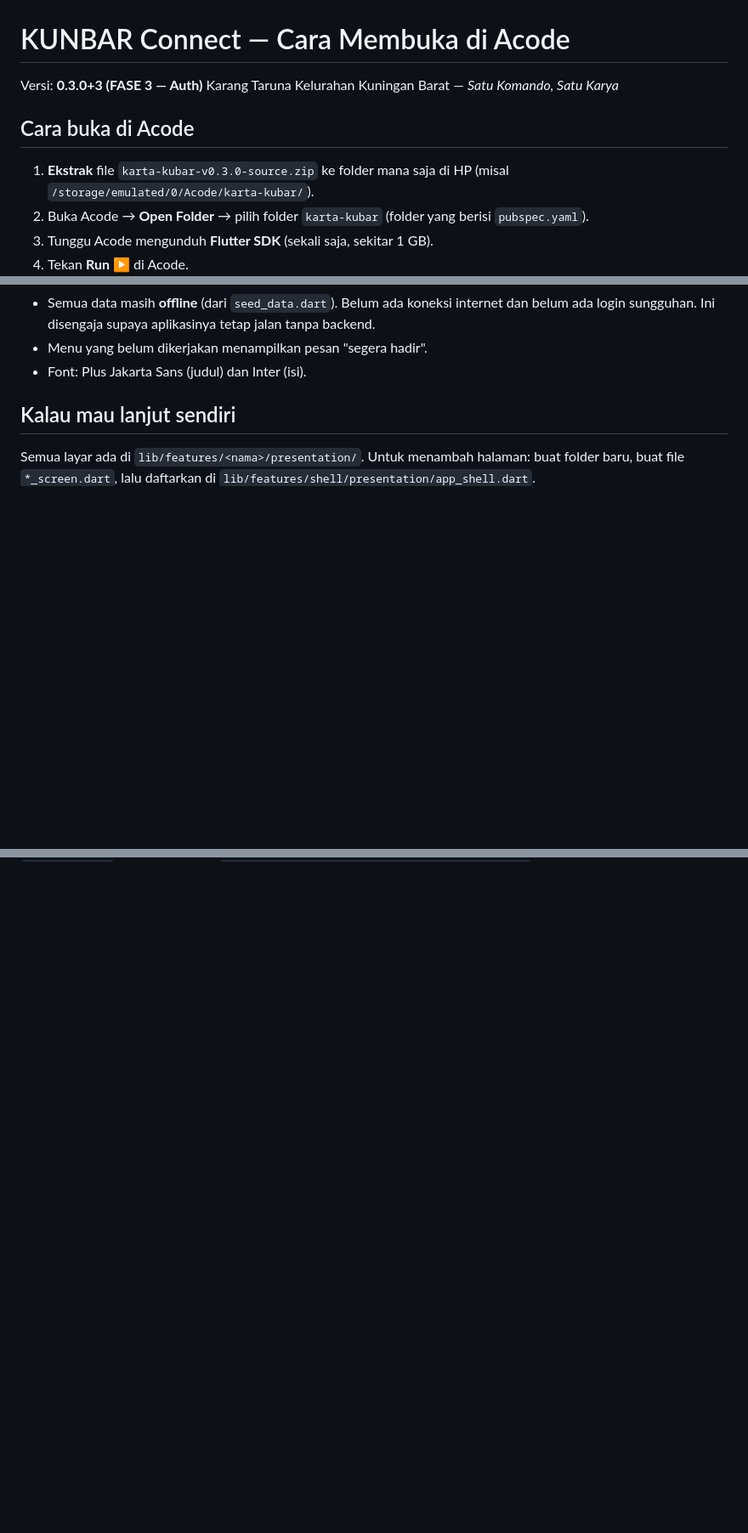
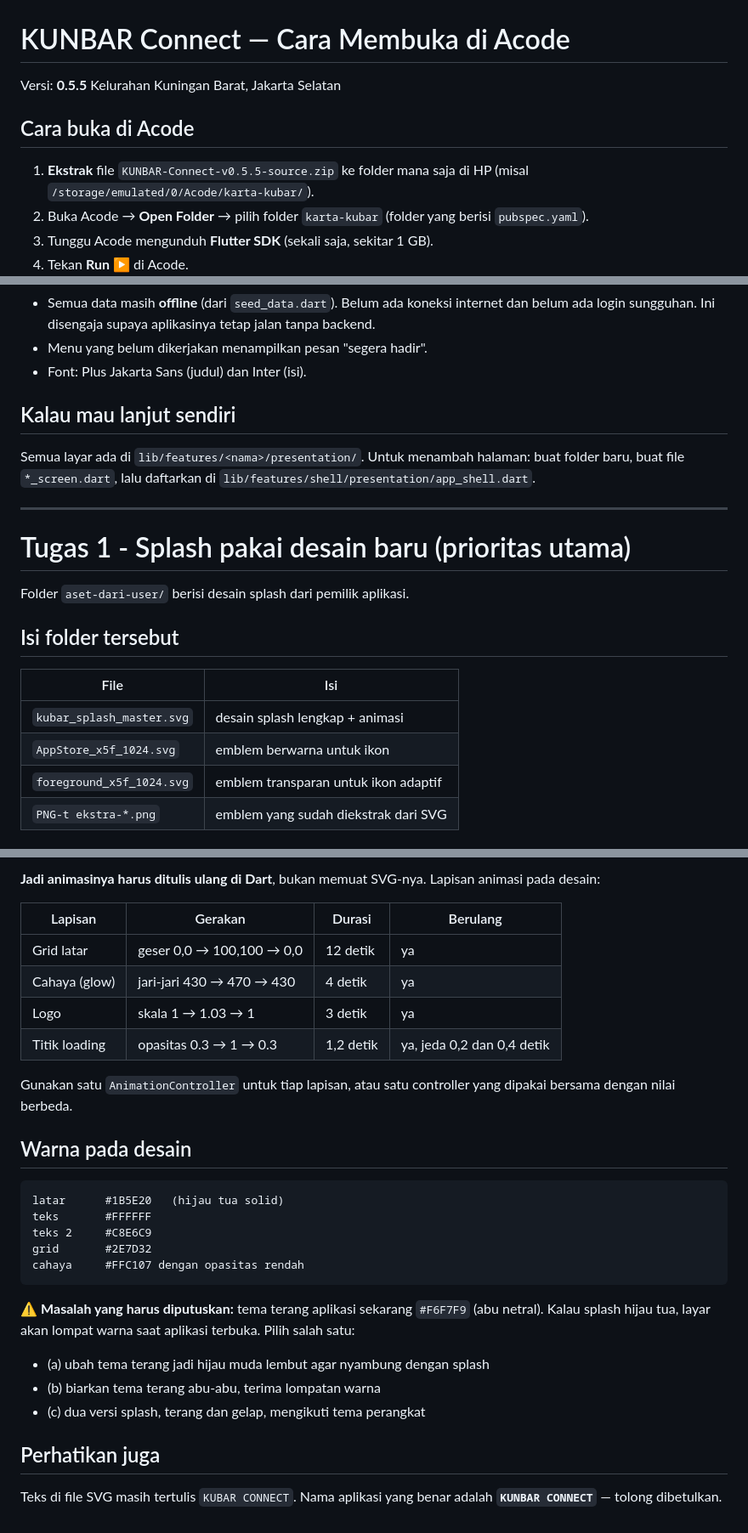
Before and after one commit to Arjuna119232/karta-kubar, a Markdown page: CARA-ACODE.md, 3 parts joined by grey strips. Shown at 85% size. Rendered like a GitHub page; blank space fills up the shorter version.

Commit message:
docs: CARA-ACODE.md v0.5.5 + panduan pakai aset splash dari user

````diff
--- a/CARA-ACODE.md
+++ b/CARA-ACODE.md
@@ -1,11 +1,11 @@
 # KUNBAR Connect — Cara Membuka di Acode
 
-Versi: **0.3.0+3 (FASE 3 — Auth)**
-Karang Taruna Kelurahan Kuningan Barat — *Satu Komando, Satu Karya*
+Versi: **0.5.5**
+Kelurahan Kuningan Barat, Jakarta Selatan
 
 ## Cara buka di Acode
 
-1. **Ekstrak** file `karta-kubar-v0.3.0-source.zip` ke folder mana saja di HP
+1. **Ekstrak** file `KUNBAR-Connect-v0.5.5-source.zip` ke folder mana saja di HP
    (misal `/storage/emulated/0/Acode/karta-kubar/`).
 2. Buka Acode → **Open Folder** → pilih folder `karta-kubar` (folder yang
    berisi `pubspec.yaml`).
@@ -74,3 +74,19 @@ assets/
 Semua layar ada di `lib/features/<nama>/presentation/`. Untuk menambah
 halaman: buat folder baru, buat file `*_screen.dart`, lalu daftarkan di
 `lib/features/shell/presentation/app_shell.dart`.
+
+---
+
+# Tugas 1 - Splash pakai desain baru (prioritas utama)
+
+Folder `aset-dari-user/` berisi desain splash dari pemilik aplikasi.
+
+## Isi folder tersebut
+
+| File | Isi |
+|---|---|
+| `kubar_splash_master.svg` | desain splash lengkap + animasi |
+| `AppStore_x5f_1024.svg` | emblem berwarna untuk ikon |
+| `foreground_x5f_1024.svg` | emblem transparan untuk ikon adaptif |
+| `PNG-t ekstra-*.png` | emblem yang sudah diekstrak dari SVG |
+
@@ -76,0 +108,35 @@ halaman: buat folder baru, buat file `*_screen.dart`, lalu daftarkan di
+**Jadi animasinya harus ditulis ulang di Dart**, bukan memuat SVG-nya.
+Lapisan animasi pada desain:
+
+| Lapisan | Gerakan | Durasi | Berulang |
+|---|---|---|---|
+| Grid latar | geser 0,0 → 100,100 → 0,0 | 12 detik | ya |
+| Cahaya (glow) | jari-jari 430 → 470 → 430 | 4 detik | ya |
+| Logo | skala 1 → 1.03 → 1 | 3 detik | ya |
+| Titik loading | opasitas 0.3 → 1 → 0.3 | 1,2 detik | ya, jeda 0,2 dan 0,4 detik |
+
+Gunakan satu `AnimationController` untuk tiap lapisan, atau satu controller
+yang dipakai bersama dengan nilai berbeda.
+
+## Warna pada desain
+
+```
+latar      #1B5E20   (hijau tua solid)
+teks       #FFFFFF
+teks 2     #C8E6C9
+grid       #2E7D32
+cahaya     #FFC107 dengan opasitas rendah
+```
+
+⚠️ **Masalah yang harus diputuskan:** tema terang aplikasi sekarang
+`#F6F7F9` (abu netral). Kalau splash hijau tua, layar akan lompat warna saat
+aplikasi terbuka. Pilih salah satu:
+
+- (a) ubah tema terang jadi hijau muda lembut agar nyambung dengan splash
+- (b) biarkan tema terang abu-abu, terima lompatan warna
+- (c) dua versi splash, terang dan gelap, mengikuti tema perangkat
+
+## Perhatikan juga
+
+Teks di file SVG masih tertulis `KUBAR CONNECT`. Nama aplikasi yang benar
+adalah **`KUNBAR CONNECT`** — tolong dibetulkan.
````
Also changed, not shown: other parts of CARA-ACODE.md (+15 -0 lines).
